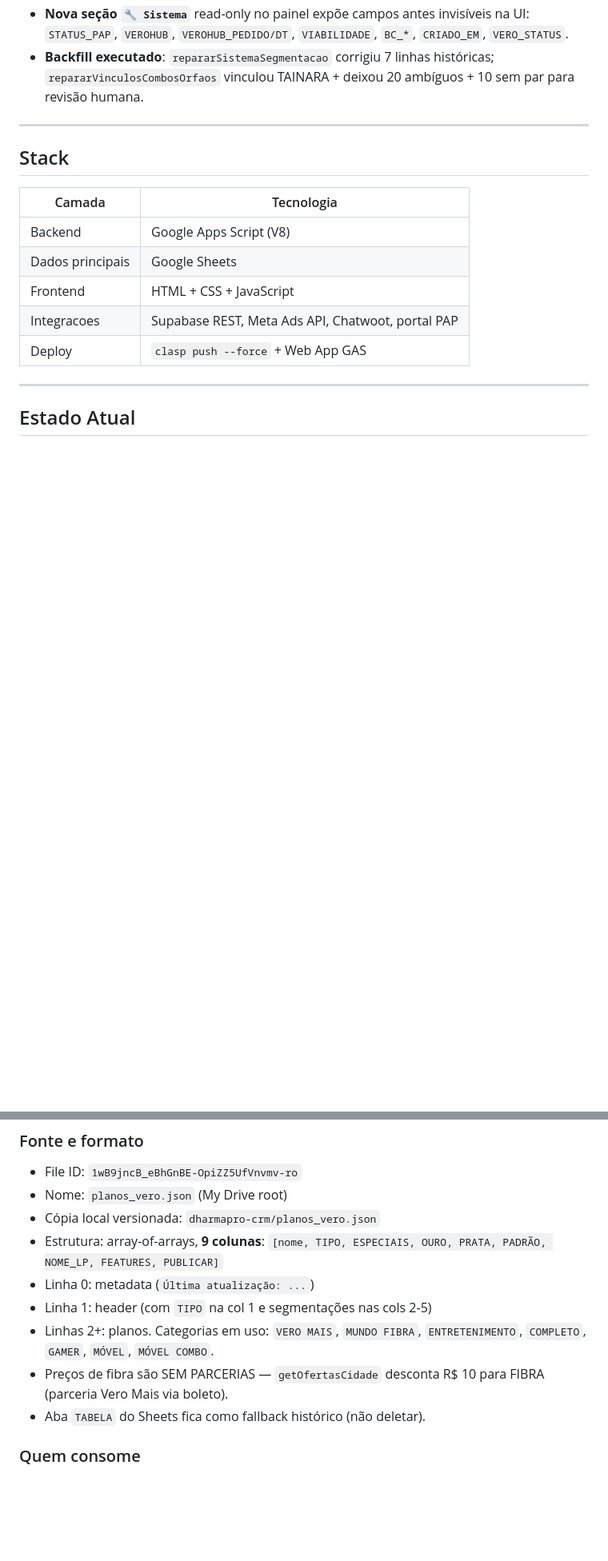
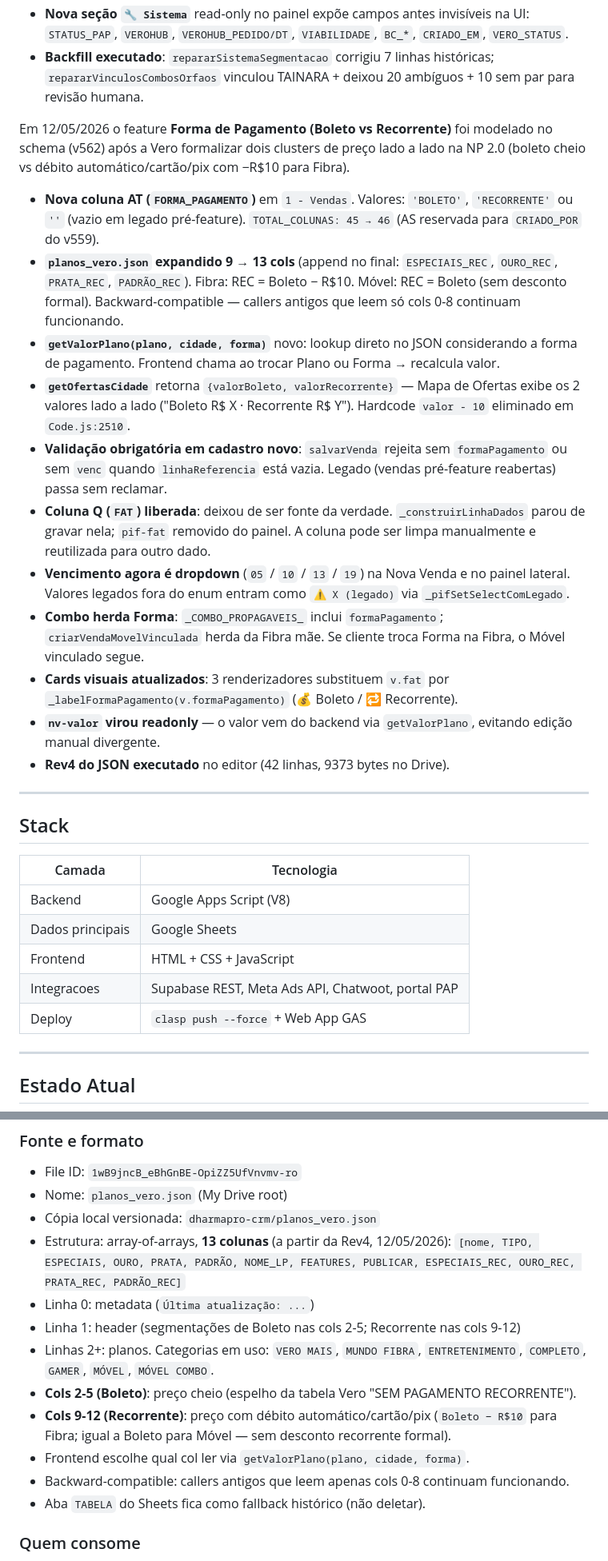
Before and after one commit to ricardocandrade-eng/dharmapro-crm, a Markdown page: CLAUDE.md, 2 parts joined by grey strips. Shown at 80% size. Drawn GitHub-style; blank space fills up the shorter version.

Commit message:
docs(CLAUDE): registra Sprint 3 — Forma de Pagamento (v562, 12/05/2026)
- Visao Geral: novo paragrafo descrevendo o feature Forma de Pagamento
  (Boleto/Recorrente) com col AT, JSON 13 cols, getValorPlano, Mapa
  com 2 valores lado a lado, FAT liberada, Vencimento dropdown,
  heranca em combo Movel, cards atualizados.
- Tabela de Planos: schema atualizado para 13 cols (Rev4). Boleto nas
  cols 2-5, Recorrente nas cols 9-12. Append no final mantem backward-compat.
- Historico de deploys: nova entrada v562 com sumario tecnico completo
  (schema, JSON, backend, validacoes, propagacao, frontend, Mapa).
- Cabecalho: data atualizada para 12/05/2026.

Co-Authored-By: Claude Opus 4.7 (1M context) <noreply@anthropic.com>

```diff
--- a/CLAUDE.md
+++ b/CLAUDE.md
@@ -114,6 +114,40 @@ Resultado consolidado:
 - **Backfill executado**: `repararSistemaSegmentacao` corrigiu 7 linhas históricas;
   `repararVinculosCombosOrfaos` vinculou TAINARA + deixou 20 ambíguos + 10 sem par
   para revisão humana.
+
+Em 12/05/2026 o feature **Forma de Pagamento (Boleto vs Recorrente)** foi modelado
+no schema (v562) após a Vero formalizar dois clusters de preço lado a lado na NP 2.0
+(boleto cheio vs débito automático/cartão/pix com −R$10 para Fibra).
+
+- **Nova coluna AT (`FORMA_PAGAMENTO`)** em `1 - Vendas`. Valores: `'BOLETO'`,
+  `'RECORRENTE'` ou `''` (vazio em legado pré-feature). `TOTAL_COLUNAS: 45 → 46`
+  (AS reservada para `CRIADO_POR` do v559).
+- **`planos_vero.json` expandido 9 → 13 cols** (append no final: `ESPECIAIS_REC`,
+  `OURO_REC`, `PRATA_REC`, `PADRÃO_REC`). Fibra: REC = Boleto − R$10. Móvel:
+  REC = Boleto (sem desconto formal). Backward-compatible — callers antigos que
+  leem só cols 0-8 continuam funcionando.
+- **`getValorPlano(plano, cidade, forma)`** novo: lookup direto no JSON considerando
+  a forma de pagamento. Frontend chama ao trocar Plano ou Forma → recalcula valor.
+- **`getOfertasCidade`** retorna `{valorBoleto, valorRecorrente}` — Mapa de Ofertas
+  exibe os 2 valores lado a lado ("Boleto R$ X · Recorrente R$ Y"). Hardcode
+  `valor - 10` eliminado em `Code.js:2510`.
+- **Validação obrigatória em cadastro novo**: `salvarVenda` rejeita sem
+  `formaPagamento` ou sem `venc` quando `linhaReferencia` está vazia. Legado
+  (vendas pré-feature reabertas) passa sem reclamar.
+- **Coluna Q (`FAT`) liberada**: deixou de ser fonte da verdade. `_construirLinhaDados`
+  parou de gravar nela; `pif-fat` removido do painel. A coluna pode ser limpa
+  manualmente e reutilizada para outro dado.
+- **Vencimento agora é dropdown** (`05` / `10` / `13` / `19`) na Nova Venda
+  e no painel lateral. Valores legados fora do enum entram como `⚠ X (legado)`
+  via `_pifSetSelectComLegado`.
+- **Combo herda Forma**: `_COMBO_PROPAGAVEIS_` inclui `formaPagamento`;
+  `criarVendaMovelVinculada` herda da Fibra mãe. Se cliente troca Forma na Fibra,
+  o Móvel vinculado segue.
+- **Cards visuais atualizados**: 3 renderizadores substituem `v.fat` por
+  `_labelFormaPagamento(v.formaPagamento)` (💰 Boleto / 🔁 Recorrente).
+- **`nv-valor` virou readonly** — o valor vem do backend via `getValorPlano`,
+  evitando edição manual divergente.
+- **Rev4 do JSON executado** no editor (42 linhas, 9373 bytes no Drive).
 
 ---
 
@@ -369,14 +403,17 @@ que carrega `CONFIG.TABELA_JSON_FILE_ID` e cacheia 600s.
 - File ID: `1wB9jncB_eBhGnBE-OpiZZ5UfVnvmv-ro`
 - Nome: `planos_vero.json` (My Drive root)
 - Cópia local versionada: `dharmapro-crm/planos_vero.json`
-- Estrutura: array-of-arrays, **9 colunas**:
-  `[nome, TIPO, ESPECIAIS, OURO, PRATA, PADRÃO, NOME_LP, FEATURES, PUBLICAR]`
+- Estrutura: array-of-arrays, **13 colunas** (a partir da Rev4, 12/05/2026):
+  `[nome, TIPO, ESPECIAIS, OURO, PRATA, PADRÃO, NOME_LP, FEATURES, PUBLICAR, ESPECIAIS_REC, OURO_REC, PRATA_REC, PADRÃO_REC]`
 - Linha 0: metadata (`Última atualização: ...`)
-- Linha 1: header (com `TIPO` na col 1 e segmentações nas cols 2-5)
+- Linha 1: header (segmentações de Boleto nas cols 2-5; Recorrente nas cols 9-12)
 - Linhas 2+: planos. Categorias em uso: `VERO MAIS`, `MUNDO FIBRA`,
   `ENTRETENIMENTO`, `COMPLETO`, `GAMER`, `MÓVEL`, `MÓVEL COMBO`.
-- Preços de fibra são SEM PARCERIAS — `getOfertasCidade` desconta R$ 10
-  para FIBRA (parceria Vero Mais via boleto).
+- **Cols 2-5 (Boleto)**: preço cheio (espelho da tabela Vero "SEM PAGAMENTO RECORRENTE").
+- **Cols 9-12 (Recorrente)**: preço com débito automático/cartão/pix (`Boleto − R$10`
+  para Fibra; igual a Boleto para Móvel — sem desconto recorrente formal).
+- Frontend escolhe qual col ler via `getValorPlano(plano, cidade, forma)`.
+- Backward-compatible: callers antigos que leem apenas cols 0-8 continuam funcionando.
 - Aba `TABELA` do Sheets fica como fallback histórico (não deletar).
 
 ### Quem consome
```
Also changed, not shown: other parts of CLAUDE.md (+2 -1 lines).
